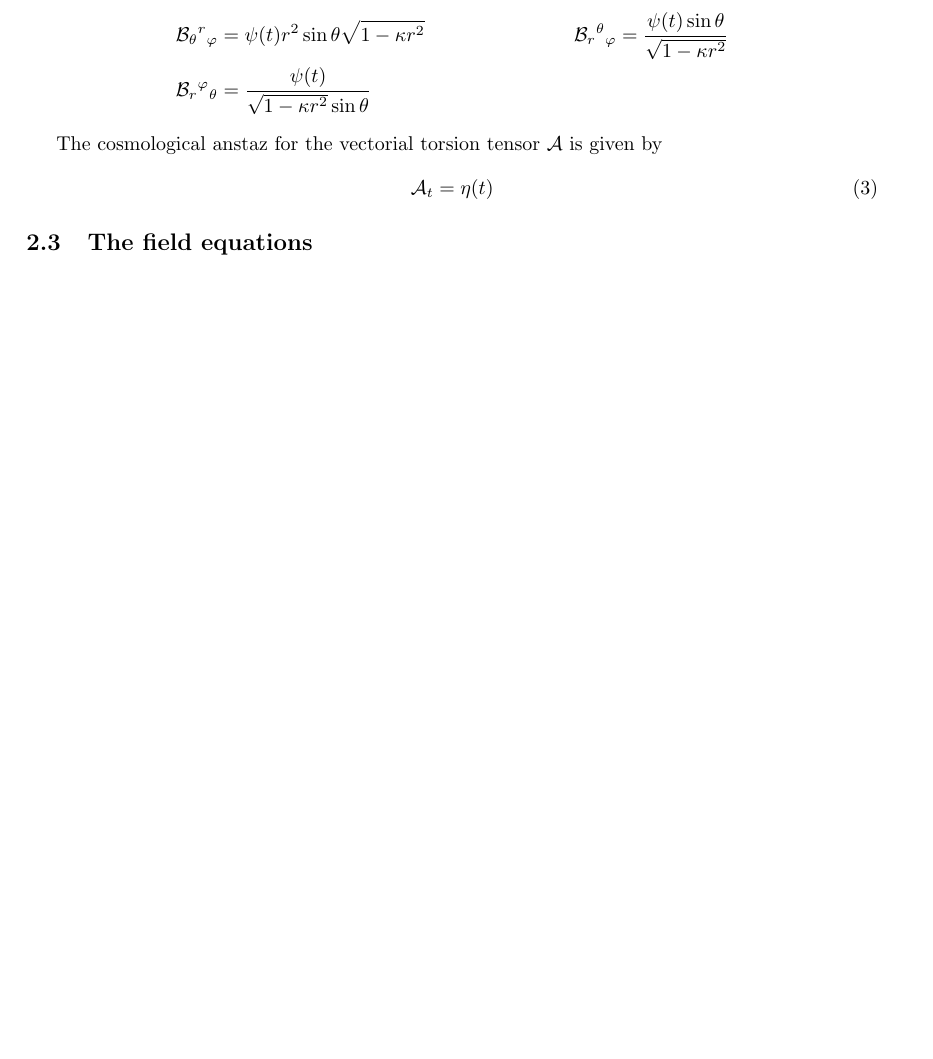
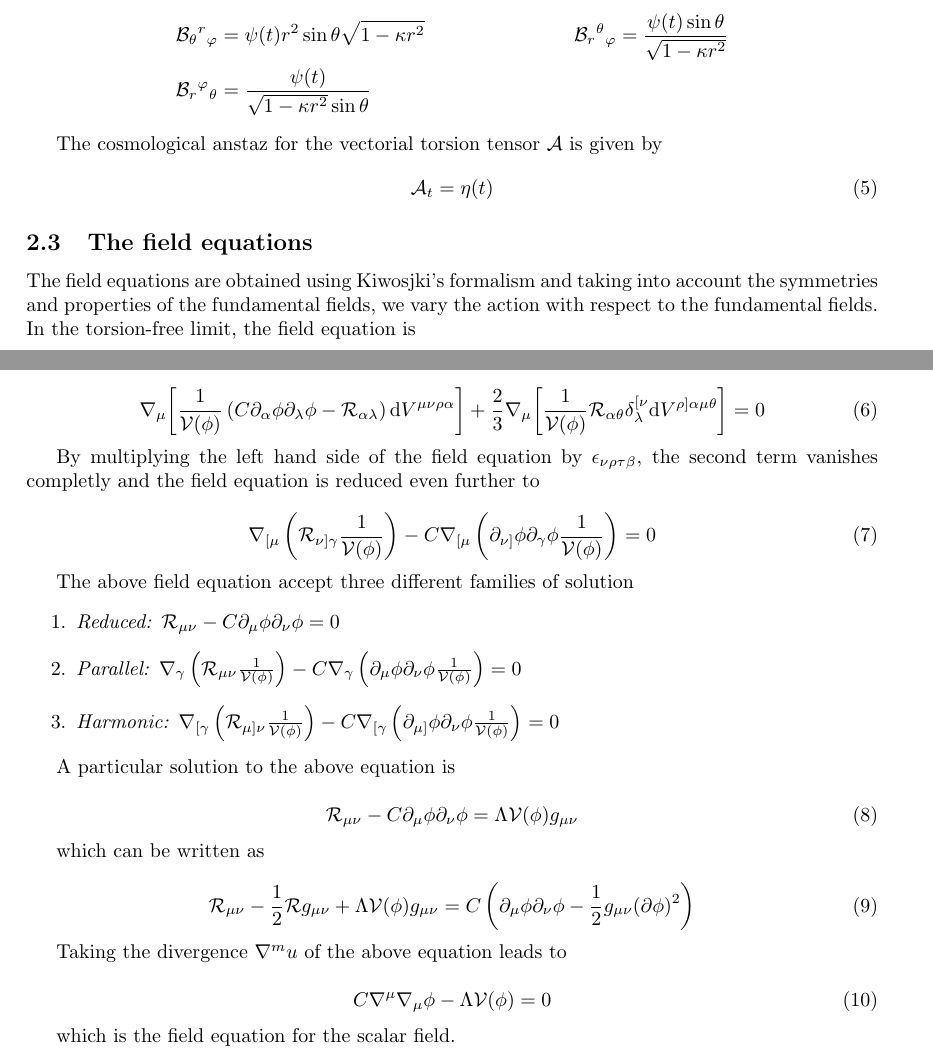
Before and after one commit to JoseiPG1/Affine-Inflation, a LaTeX document (Affine_Inflation.tex): part of page 3 of 5 before the commit and two parts of pages 3 and 4 of 6 after it, the two joined at a grey line, cut so that both start at the same text, the shorter picture padded with empty space. Compiled offline with pdfLaTeX.

Commit message:
Field equations

```diff
--- a/Affine_Inflation.tex
+++ b/Affine_Inflation.tex
@@ -86,7 +116,56 @@ The cosmological anstaz for the vectorial torsion tensor $\mathcal{A}$ is given
       \mathcal{A}_{t} = \eta(t)
   \end{align}
 
+
 \subsection{The field equations}
+
+The field equations are obtained using Kiwosjki's formalism and taking into account the symmetries and properties of the fundamental fields, we
+vary the action with respect to the fundamental fields. In the torsion-free limit, the field equation is
+
+\begin{equation}
+\nabla_\mu \biggl[\frac{1}{\mathcal{V}(\phi)} \left(C \partial_\alpha \phi \partial_\lambda \phi - \mathcal{R}_{\alpha\lambda}\right)\mathrm{d}V^{\mu\nu\rho\alpha}\biggr]
++ \frac{2}{3}\nabla_\mu \biggl[ \frac{1}{\mathcal{V}(\phi)}\mathcal{R}_{\alpha\theta} \delta^{[\nu}_{\lambda}\mathrm{d}V^{\rho]\alpha\mu\theta} \biggr] = 0
+\end{equation}
+
+By multiplying the left hand side of the field equation by $\epsilon_{\nu\rho\tau\beta}$, the second term vanishes completly and the field
+equation is reduced even further to
+
+\begin{equation}
+  \nabla_{[\mu}\left(\mathcal{R}_{\nu]\gamma}\frac{1}{\mathcal{V}(\phi)}\right)
+  - C \nabla_{[\mu}\left(\partial_{\nu]} \phi \partial_\gamma \phi \frac{1}{\mathcal{V}(\phi)}\right) = 0
+\end{equation}
+
+The above field equation accept three different families of solution
+\begin{enumerate}
+  \item \textit{Reduced:} $\mathcal{R}_{\mu\nu} - C \partial_\mu \phi \partial_\nu \phi = 0$
+  \item \textit{Parallel:} $ \nabla_{\gamma}\left(\mathcal{R}_{\mu\nu}\frac{1}{\mathcal{V}(\phi)}\right)
+  - C \nabla_{\gamma}\left(\partial_{\mu} \phi \partial_\nu \phi \frac{1}{\mathcal{V}(\phi)}\right) = 0 $
+  \item \textit{Harmonic:} $ \nabla_{[\gamma}\left(\mathcal{R}_{\mu]\nu}\frac{1}{\mathcal{V}(\phi)}\right)
+  - C \nabla_{[\gamma}\left(\partial_{\mu]} \phi \partial_\nu \phi \frac{1}{\mathcal{V}(\phi)}\right) = 0 $
+\end{enumerate}
+
+A particular solution to the above equation is
+
+\begin{equation}
+  \mathcal{R}_{\mu\nu} - C\partial_\mu \phi \partial_\nu \phi = \Lambda \mathcal{V}(\phi) g_{\mu\nu}
+\end{equation}
+
+which can be written as
+
+\begin{equation}
+  \mathcal{R}_{\mu\nu} - \frac{1}{2}\mathcal{R}g_{\mu\nu} + \Lambda \mathcal{V}(\phi) g_{\mu\nu} =
+  C\left(\partial_\mu \phi \partial_\nu \phi - \frac{1}{2}g_{\mu\nu} (\partial \phi)^2\right)
+\end{equation}
+
+Taking the divergence $\nabla^mu$ of the above equation leads to
+
+\begin{equation}
+  C \nabla^\mu \nabla_\mu \phi - \Lambda \mathcal{V}(\phi) = 0
+\end{equation}
+
+which is the field equation for the scalar field.
+
+
 
 \section{Cosmological Solutions}
 
```
Also changed, not shown: Affine_Inflation.tex (30 more changed lines), 7 other files. Lines whose indentation alone changed are shown as unchanged.
